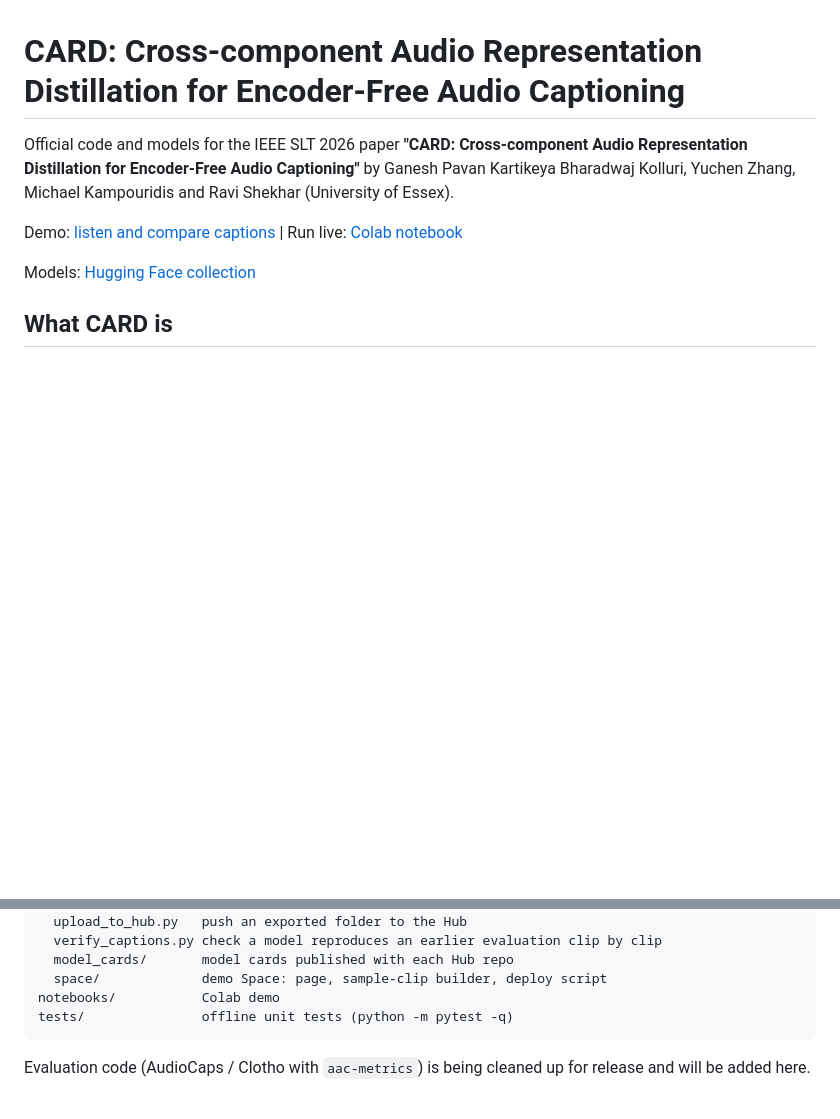
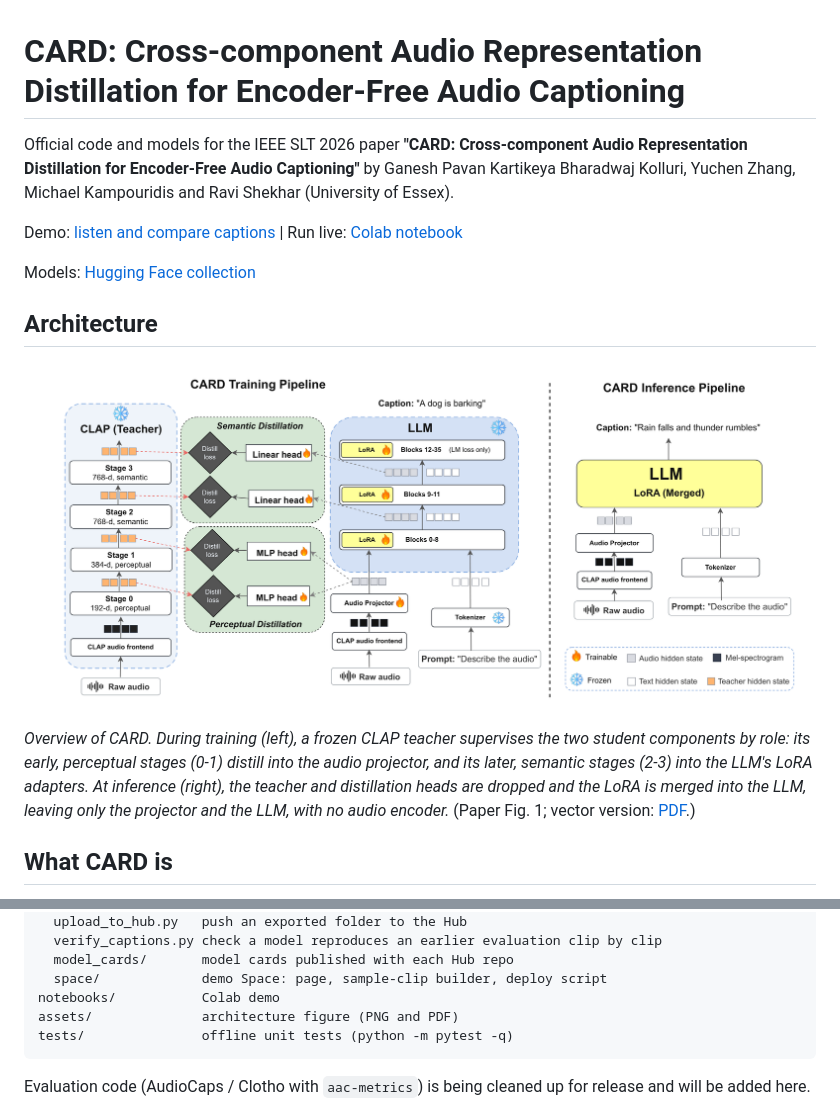
Before and after one commit to KarthikKolluriKB/CARD, a Markdown page: README.md, 2 parts joined by grey strips. GitHub-like rendering; pictures changed too: assets/card_architecture.png (added); blank space fills up the shorter version.

Commit message:
Add the architecture figure to the README
assets/card_architecture.png and .pdf hold paper Fig. 1 (training and inference pipelines); the README shows it with its caption.

````diff
--- a/README.md
+++ b/README.md
@@ -8,6 +8,16 @@ by Ganesh Pavan Kartikeya Bharadwaj Kolluri, Yuchen Zhang, Michael Kampouridis a
 Demo: [listen and compare captions](https://huggingface.co/spaces/KarthikKB1998/CARD-Audio-Captioning) | Run live: [Colab notebook](https://colab.research.google.com/github/KarthikKolluriKB/CARD-Encoder-Free-Audio-Captioning/blob/main/notebooks/CARD_demo.ipynb)
 
 Models: [Hugging Face collection](https://huggingface.co/collections/KarthikKB1998/card-encoder-free-audio-captioning-ieee-slt-2026-6aab0d5d46f574fd376ff1d7)
+
+## Architecture
+
+![CARD training and inference pipelines](assets/card_architecture.png)
+
+*Overview of CARD. During training (left), a frozen CLAP teacher supervises the two student
+components by role: its early, perceptual stages (0-1) distill into the audio projector, and its
+later, semantic stages (2-3) into the LLM's LoRA adapters. At inference (right), the teacher and
+distillation heads are dropped and the LoRA is merged into the LLM, leaving only the projector and
+the LLM, with no audio encoder.* (Paper Fig. 1; vector version: [PDF](assets/card_architecture.pdf).)
 
 ## What CARD is
 
@@ -137,6 +147,7 @@ huggingface/         everything about the published models and the demo
   model_cards/       model cards published with each Hub repo
   space/             demo Space: page, sample-clip builder, deploy script
 notebooks/           Colab demo
+assets/              architecture figure (PNG and PDF)
 tests/               offline unit tests (python -m pytest -q)
 ```
 
````
Also changed, not shown: 1 other file.
